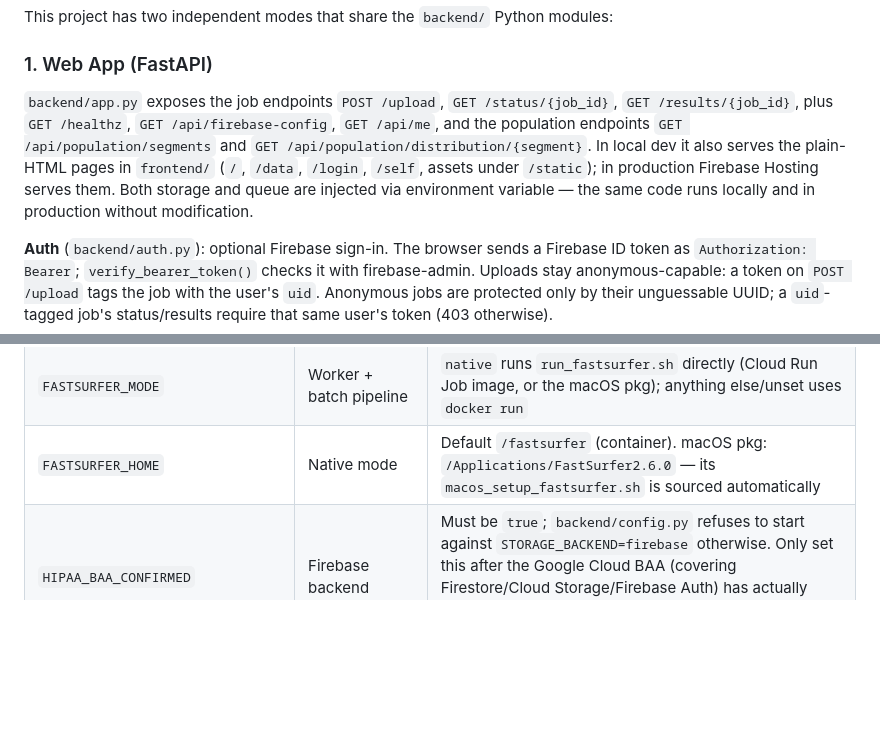
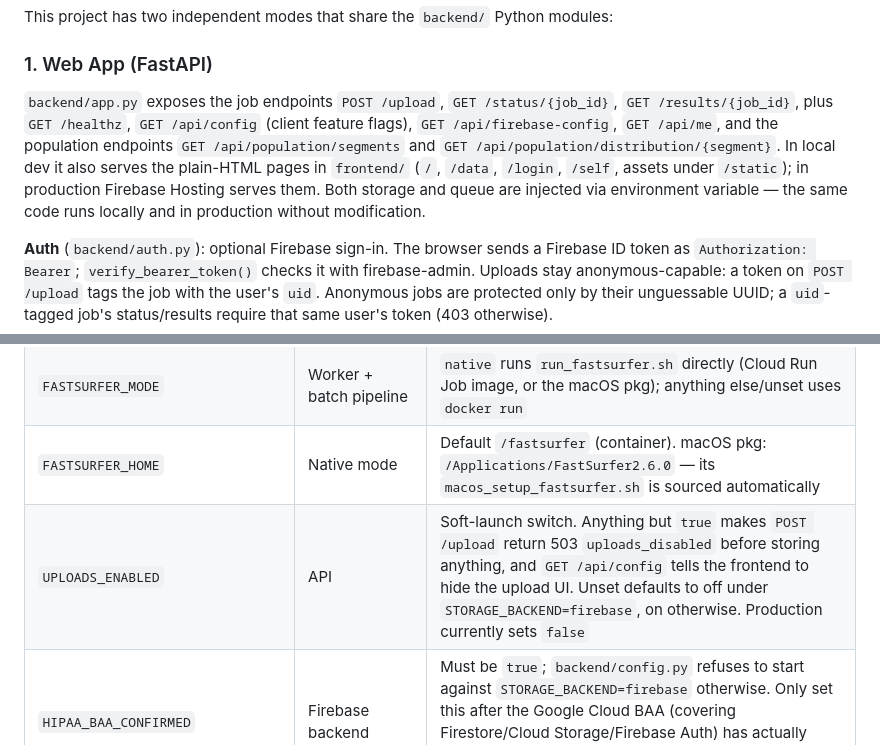
Before and after one commit to cinnamon-cicada/mri-analysis, a Markdown page: CLAUDE.md, 2 parts joined by grey strips. GitHub-like rendering; blank space fills up the shorter version.

Commit message:
docs: document UPLOADS_ENABLED and /api/config

```diff
--- a/CLAUDE.md
+++ b/CLAUDE.md
@@ -33,7 +33,7 @@ This project has two independent modes that share the `backend/` Python modules:
 
 ### 1. Web App (FastAPI)
 
-`backend/app.py` exposes the job endpoints `POST /upload`, `GET /status/{job_id}`, `GET /results/{job_id}`, plus `GET /healthz`, `GET /api/firebase-config`, `GET /api/me`, and the population endpoints `GET /api/population/segments` and `GET /api/population/distribution/{segment}`. In local dev it also serves the plain-HTML pages in `frontend/` (`/`, `/data`, `/login`, `/self`, assets under `/static`); in production Firebase Hosting serves them. Both storage and queue are injected via environment variable — the same code runs locally and in production without modification.
+`backend/app.py` exposes the job endpoints `POST /upload`, `GET /status/{job_id}`, `GET /results/{job_id}`, plus `GET /healthz`, `GET /api/config` (client feature flags), `GET /api/firebase-config`, `GET /api/me`, and the population endpoints `GET /api/population/segments` and `GET /api/population/distribution/{segment}`. In local dev it also serves the plain-HTML pages in `frontend/` (`/`, `/data`, `/login`, `/self`, assets under `/static`); in production Firebase Hosting serves them. Both storage and queue are injected via environment variable — the same code runs locally and in production without modification.
 
 **Auth** (`backend/auth.py`): optional Firebase sign-in. The browser sends a Firebase ID token as `Authorization: Bearer`; `verify_bearer_token()` checks it with firebase-admin. Uploads stay anonymous-capable: a token on `POST /upload` tags the job with the user's `uid`. Anonymous jobs are protected only by their unguessable UUID; a `uid`-tagged job's status/results require that same user's token (403 otherwise).
 
@@ -82,6 +82,7 @@ This replaced an earlier Cloud-Tasks-based design: the worker was briefly a Clou
 | `FASTSURFER_OUTPUT_DIR` | Worker | Default: `./processed_data/web_jobs` |
 | `FASTSURFER_MODE` | Worker + batch pipeline | `native` runs `run_fastsurfer.sh` directly (Cloud Run Job image, or the macOS pkg); anything else/unset uses `docker run` |
 | `FASTSURFER_HOME` | Native mode | Default `/fastsurfer` (container). macOS pkg: `/Applications/FastSurfer2.6.0` — its `macos_setup_fastsurfer.sh` is sourced automatically |
+| `UPLOADS_ENABLED` | API | Soft-launch switch. Anything but `true` makes `POST /upload` return 503 `uploads_disabled` before storing anything, and `GET /api/config` tells the frontend to hide the upload UI. Unset defaults to off under `STORAGE_BACKEND=firebase`, on otherwise. Production currently sets `false` |
 | `HIPAA_BAA_CONFIRMED` | Firebase backend | Must be `true`; `backend/config.py` refuses to start against `STORAGE_BACKEND=firebase` otherwise. Only set this after the Google Cloud BAA (covering Firestore/Cloud Storage/Firebase Auth) has actually been executed in the console — the app can't verify that itself. |
 
 ## GCP Infrastructure
```
